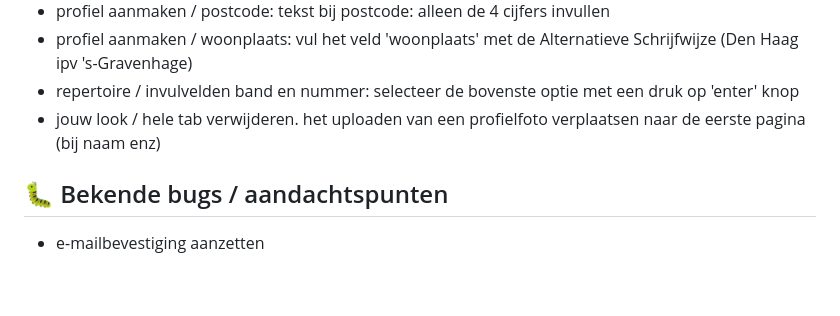
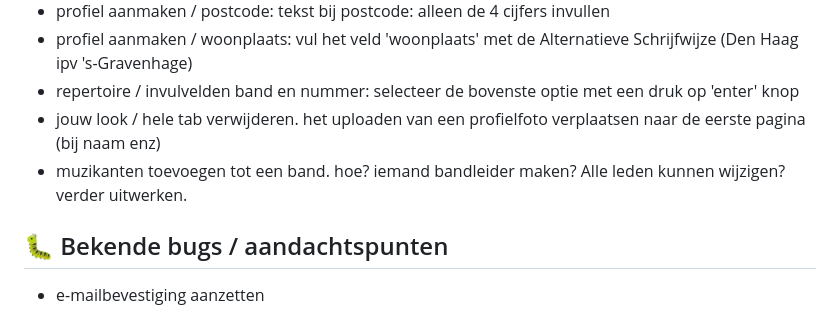
Before and after one commit to tt-rw/talenttent, a Markdown page: TODO.md, the part around the change. Rendered like a GitHub page; blank space fills up the shorter version.

```diff
--- a/TODO.md
+++ b/TODO.md
@@ -43,6 +43,7 @@ Laatste update: 29 juli 2026 (postcode-automatisering + cache-backup afgerond)
 - profiel aanmaken / woonplaats: vul het veld 'woonplaats' met de Alternatieve Schrijfwijze (Den Haag ipv 's-Gravenhage)
 - repertoire / invulvelden band en nummer: selecteer de bovenste optie met een druk op 'enter' knop
 - jouw look / hele tab verwijderen. het uploaden van een profielfoto verplaatsen naar de eerste pagina (bij naam enz)
+- muzikanten toevoegen tot een band. hoe? iemand bandleider maken? Alle leden kunnen wijzigen? verder uitwerken.
 
 
 ## 🐛 Bekende bugs / aandachtspunten
```
